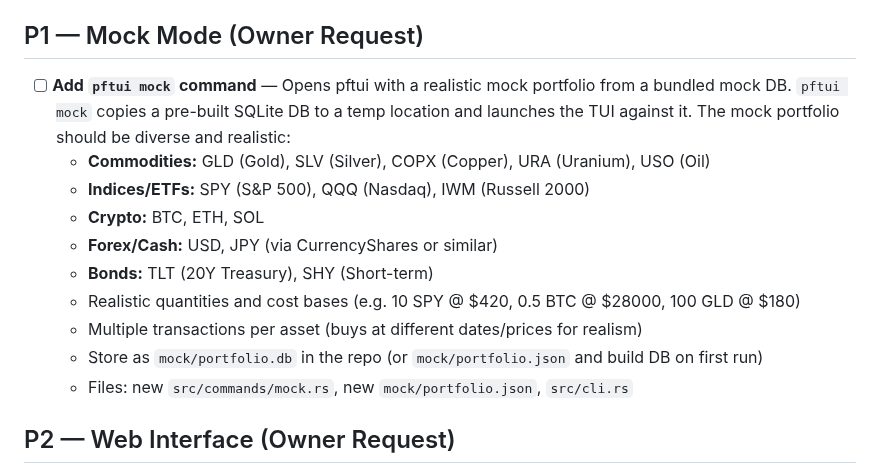
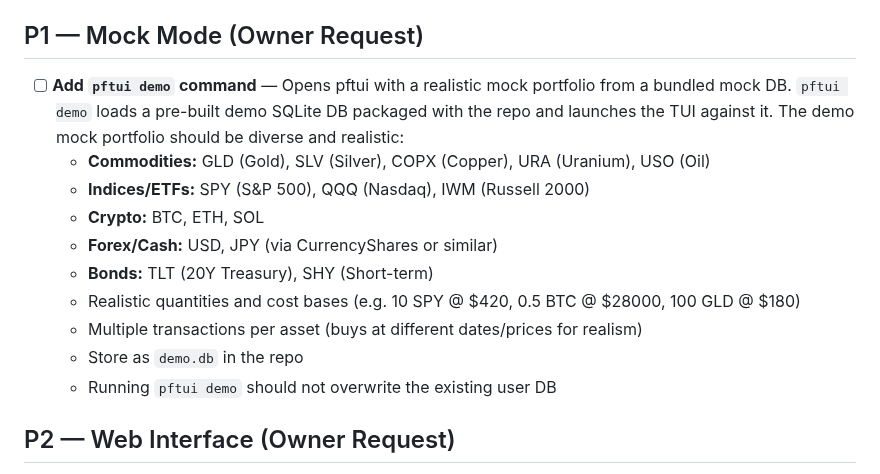
Before and after one commit to skylarsimoncelli/pftui, a Markdown page: TODO.md, the part around the change. GitHub-like rendering.

```diff
--- a/TODO.md
+++ b/TODO.md
@@ -102,7 +102,7 @@
 
 ## P1 — Mock Mode (Owner Request)
 
-- [ ] **Add `pftui mock` command** — Opens pftui with a realistic mock portfolio from a bundled mock DB. `pftui mock` copies a pre-built SQLite DB to a temp location and launches the TUI against it. The mock portfolio should be diverse and realistic:
+- [ ] **Add `pftui demo` command** — Opens pftui with a realistic mock portfolio from a bundled mock DB. `pftui demo` loads a pre-built demo SQLite DB packaged with the repo and launches the TUI against it. The demo mock portfolio should be diverse and realistic:
   - **Commodities:** GLD (Gold), SLV (Silver), COPX (Copper), URA (Uranium), USO (Oil)
   - **Indices/ETFs:** SPY (S&P 500), QQQ (Nasdaq), IWM (Russell 2000)
   - **Crypto:** BTC, ETH, SOL
@@ -110,8 +110,8 @@
   - **Bonds:** TLT (20Y Treasury), SHY (Short-term)
   - Realistic quantities and cost bases (e.g. 10 SPY @ $420, 0.5 BTC @ $28000, 100 GLD @ $180)
   - Multiple transactions per asset (buys at different dates/prices for realism)
-  - Store as `mock/portfolio.db` in the repo (or `mock/portfolio.json` and build DB on first run)
-  - Files: new `src/commands/mock.rs`, new `mock/portfolio.json`, `src/cli.rs`
+  - Store as `demo.db` in the repo
+  - Running `pftui demo` should not overwrite the existing user DB
 
 ## P2 — Web Interface (Owner Request)
 
```
